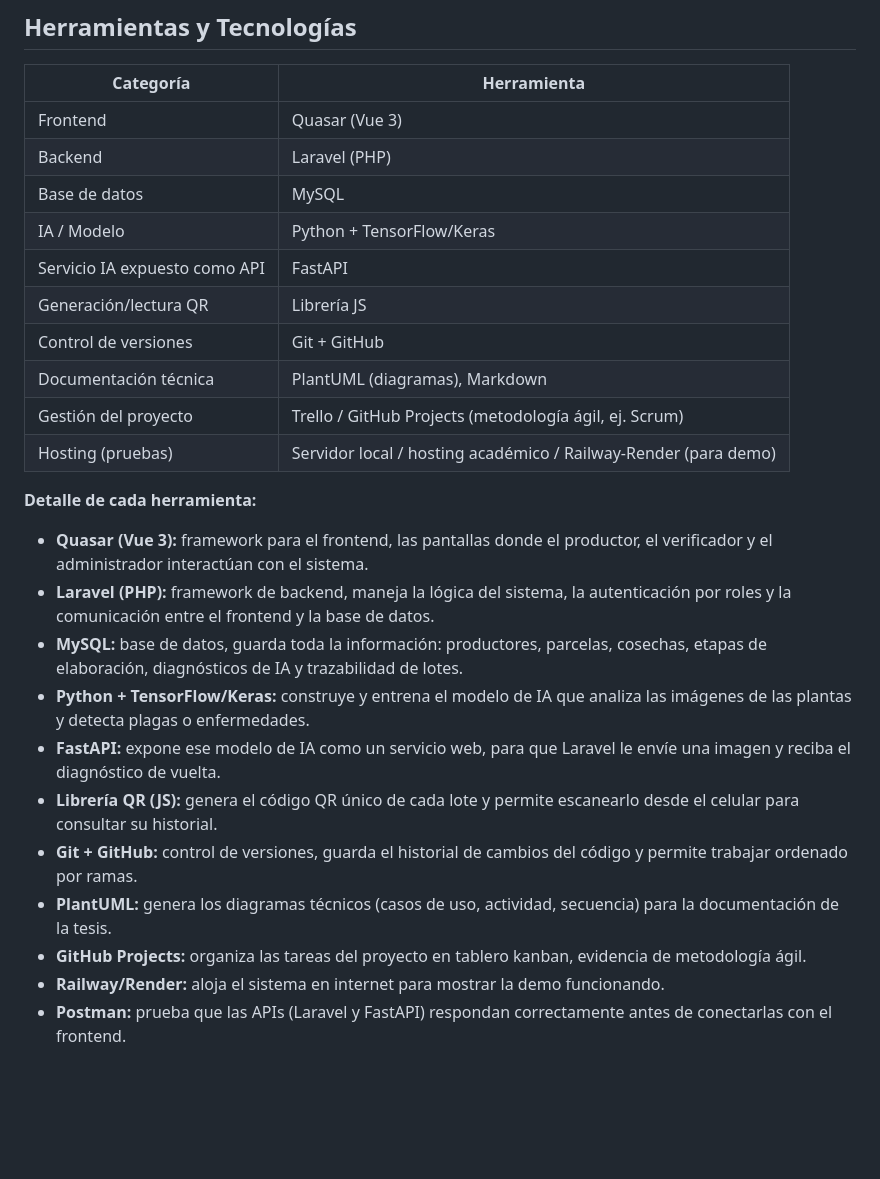
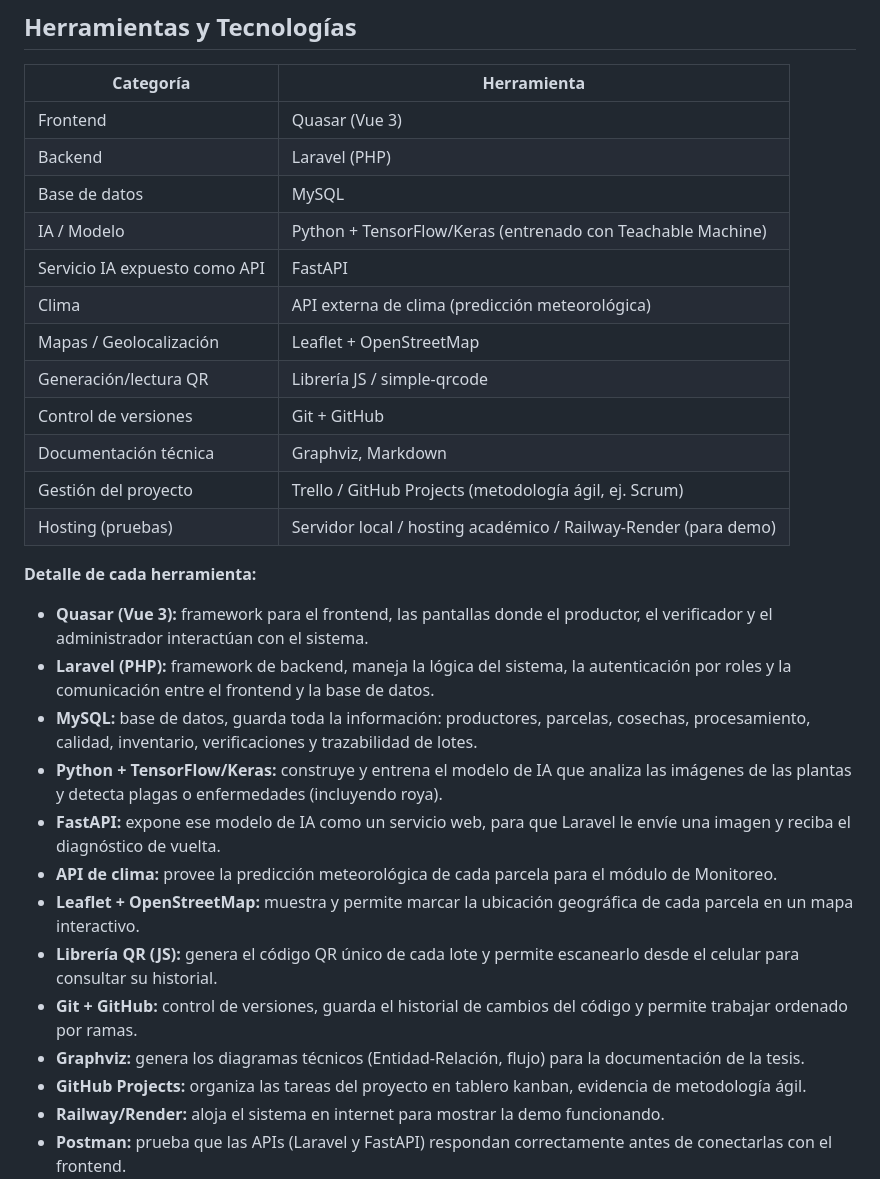
Before and after one commit to butronalex354-svg/cafe-trazabilidad-bo, a Markdown page: docs/requrimiento funcionales y no funcionales.md, the part around one of its changes. GitHub-like rendering; blank space fills up the shorter version.

```diff
--- a/docs/requrimiento funcionales y no funcionales.md
+++ b/docs/requrimiento funcionales y no funcionales.md
@@ -67,11 +94,13 @@ Desarrollar un sistema web de trazabilidad inteligente que permita el mejoramien
 | Frontend | Quasar (Vue 3) |
 | Backend | Laravel (PHP) |
 | Base de datos | MySQL |
-| IA / Modelo | Python + TensorFlow/Keras |
+| IA / Modelo | Python + TensorFlow/Keras (entrenado con Teachable Machine) |
 | Servicio IA expuesto como API | FastAPI |
-| Generación/lectura QR | Librería JS |
+| Clima | API externa de clima (predicción meteorológica) |
+| Mapas / Geolocalización | Leaflet + OpenStreetMap |
+| Generación/lectura QR | Librería JS / simple-qrcode |
 | Control de versiones | Git + GitHub |
-| Documentación técnica | PlantUML (diagramas), Markdown |
+| Documentación técnica | Graphviz, Markdown |
 | Gestión del proyecto | Trello / GitHub Projects (metodología ágil, ej. Scrum) |
 | Hosting (pruebas) | Servidor local / hosting académico / Railway-Render (para demo) |
 
@@ -79,12 +108,14 @@ Desarrollar un sistema web de trazabilidad inteligente que permita el mejoramien
 
 - **Quasar (Vue 3):** framework para el frontend, las pantallas donde el productor, el verificador y el administrador interactúan con el sistema.
 - **Laravel (PHP):** framework de backend, maneja la lógica del sistema, la autenticación por roles y la comunicación entre el frontend y la base de datos.
-- **MySQL:** base de datos, guarda toda la información: productores, parcelas, cosechas, etapas de elaboración, diagnósticos de IA y trazabilidad de lotes.
-- **Python + TensorFlow/Keras:** construye y entrena el modelo de IA que analiza las imágenes de las plantas y detecta plagas o enfermedades.
+- **MySQL:** base de datos, guarda toda la información: productores, parcelas, cosechas, procesamiento, calidad, inventario, verificaciones y trazabilidad de lotes.
+- **Python + TensorFlow/Keras:** construye y entrena el modelo de IA que analiza las imágenes de las plantas y detecta plagas o enfermedades (incluyendo roya).
 - **FastAPI:** expone ese modelo de IA como un servicio web, para que Laravel le envíe una imagen y reciba el diagnóstico de vuelta.
+- **API de clima:** provee la predicción meteorológica de cada parcela para el módulo de Monitoreo.
+- **Leaflet + OpenStreetMap:** muestra y permite marcar la ubicación geográfica de cada parcela en un mapa interactivo.
 - **Librería QR (JS):** genera el código QR único de cada lote y permite escanearlo desde el celular para consultar su historial.
 - **Git + GitHub:** control de versiones, guarda el historial de cambios del código y permite trabajar ordenado por ramas.
-- **PlantUML:** genera los diagramas técnicos (casos de uso, actividad, secuencia) para la documentación de la tesis.
+- **Graphviz:** genera los diagramas técnicos (Entidad-Relación, flujo) para la documentación de la tesis.
 - **GitHub Projects:** organiza las tareas del proyecto en tablero kanban, evidencia de metodología ágil.
 - **Railway/Render:** aloja el sistema en internet para mostrar la demo funcionando.
 - **Postman:** prueba que las APIs (Laravel y FastAPI) respondan correctamente antes de conectarlas con el frontend.
```
Also changed, not shown: other parts of docs/requrimiento funcionales y no funcionales.md (+57 -30 lines).
